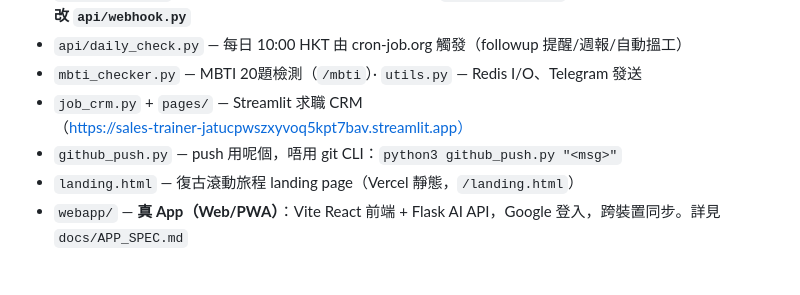
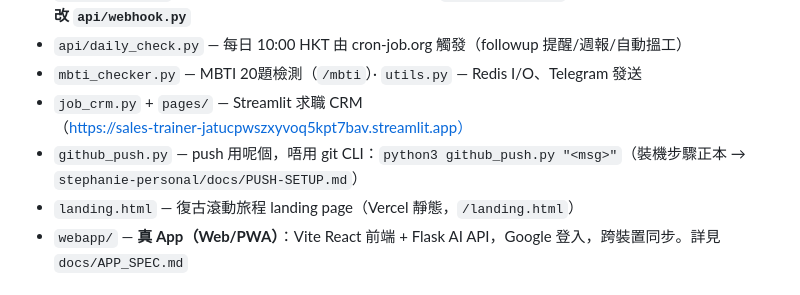
Before and after one commit to auzistephanie/sales-trainer, a Markdown page: CLAUDE.md, the part around the change. Rendered like a GitHub page.

Commit message:
docs: CLAUDE.md 加指引 → stephanie-personal/docs/PUSH-SETUP.md 正本

```diff
--- a/CLAUDE.md
+++ b/CLAUDE.md
@@ -27,7 +27,7 @@ AI 生成面試場景，評估回答，追蹤進度，MBTI 個人化 coaching。
 - `api/daily_check.py` — 每日 10:00 HKT 由 cron-job.org 觸發（followup 提醒/週報/自動搵工）
 - `mbti_checker.py` — MBTI 20題檢測（`/mbti`）· `utils.py` — Redis I/O、Telegram 發送
 - `job_crm.py` + `pages/` — Streamlit 求職 CRM（https://sales-trainer-jatucpwszxyvoq5kpt7bav.streamlit.app）
-- `github_push.py` — push 用呢個，唔用 git CLI：`python3 github_push.py "<msg>"`
+- `github_push.py` — push 用呢個，唔用 git CLI：`python3 github_push.py "<msg>"`（裝機步驟正本 → `stephanie-personal/docs/PUSH-SETUP.md`）
 - `landing.html` — 復古滾動旅程 landing page（Vercel 靜態，`/landing.html`）
 - `webapp/` — **真 App（Web/PWA）**：Vite React 前端 + Flask AI API，Google 登入，跨裝置同步。詳見 `docs/APP_SPEC.md`
 
```
